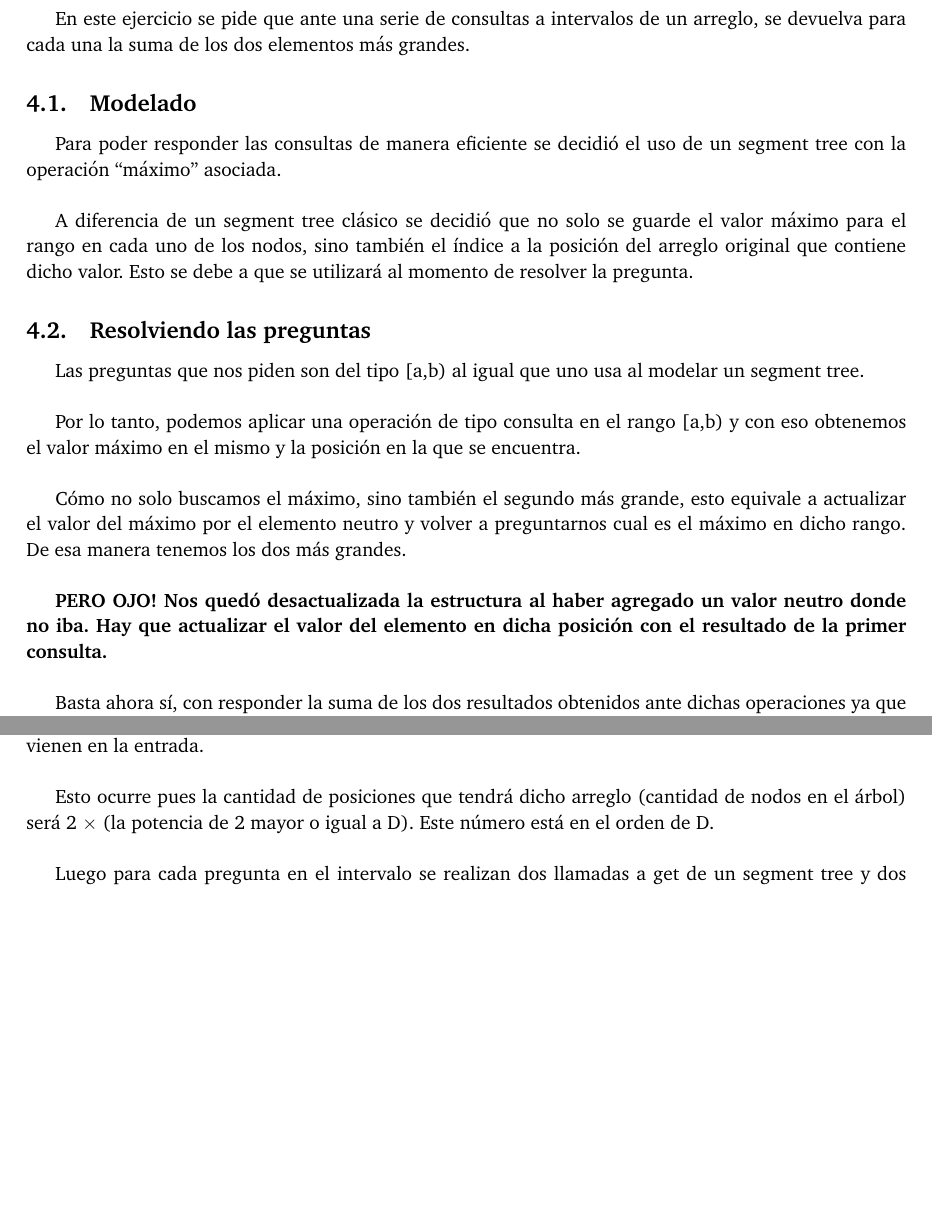
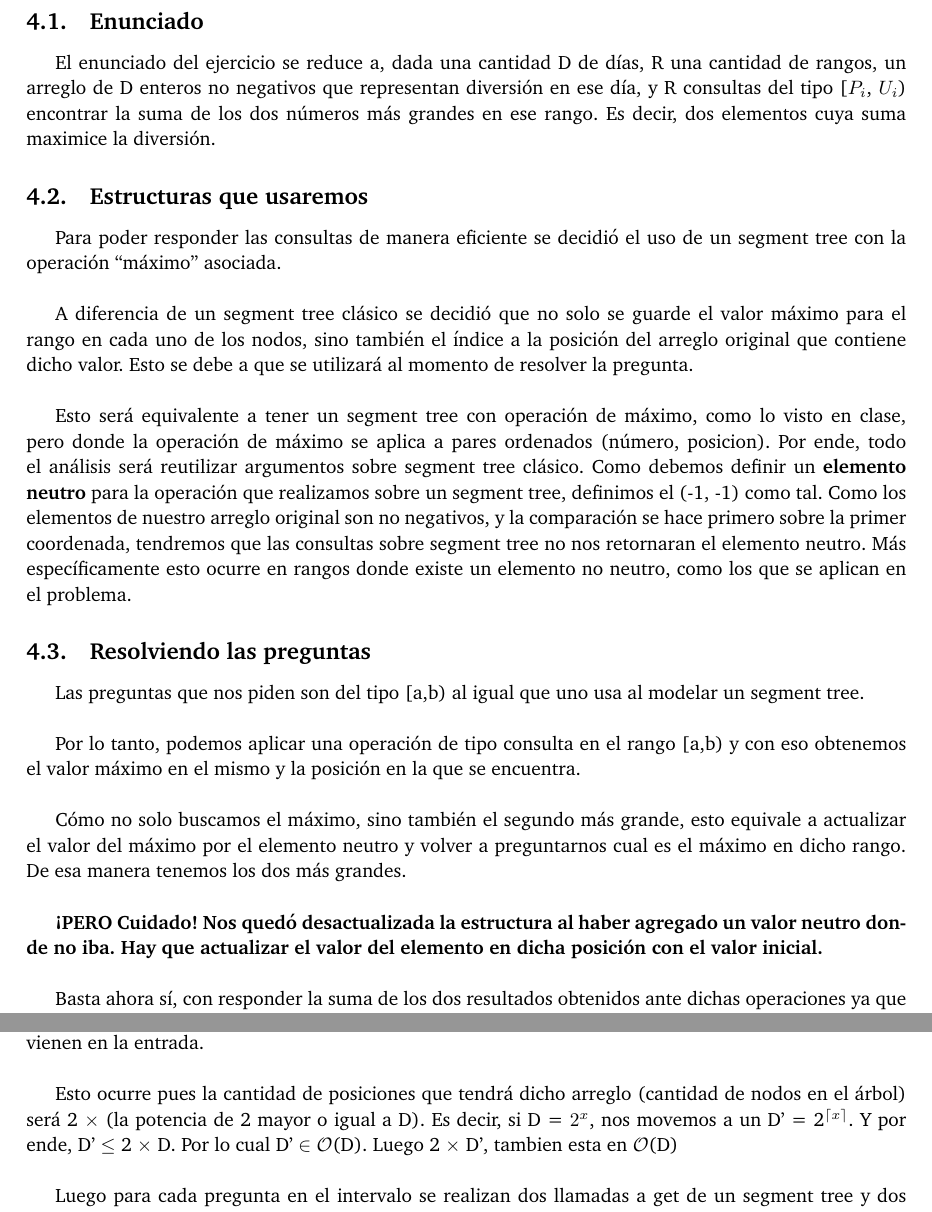
Before and after one commit to ABorgna/pap, a LaTeX document (tp3/doc/informe.tex, which reads tp3/doc/secciones/ej4.tex): two parts of page 11 of 13, joined at a grey line, cut at the place of the change, the shorter picture padded with empty space. Compiled offline with pdfLaTeX.

Commit message:
Cambios en informe de 4

```diff
--- a/tp3/doc/secciones/ej4.tex
+++ b/tp3/doc/secciones/ej4.tex
@@ -1,12 +1,22 @@
 \section{Ejercicio 4}
+\subsection{Enunciado}
+El enunciado del ejercicio se reduce a, dada una cantidad D de días, R una cantidad de rangos, un arreglo
+de D enteros no negativos que representan diversión en ese día, y R consultas del tipo [$P_i$, $U_i$) encontrar
+la suma de los dos números más grandes en ese rango. Es decir, dos elementos cuya suma maximice la diversión.
 
-En este ejercicio se pide que ante una serie de consultas a intervalos de un arreglo, se devuelva para cada una la suma de los dos elementos más grandes.
-
-\subsection{Modelado}
+\subsection{Estructuras que usaremos}
 
 Para poder responder las consultas de manera eficiente se decidió el uso de un segment tree con la operación ``máximo'' asociada.\newline
 
-A diferencia de un segment tree clásico se decidió que no solo se guarde el valor máximo para el rango en cada uno de los nodos, sino también el índice a la posición del arreglo original que contiene dicho valor. Esto se debe a que se utilizará al momento de resolver la pregunta.
+A diferencia de un segment tree clásico se decidió que no solo se guarde el valor máximo para el rango en cada uno de los nodos, sino también el índice a la posición del arreglo original que contiene dicho valor. Esto se debe a que se utilizará al momento de resolver la pregunta.  \newline
+
+\par{
+Esto será equivalente a tener un segment tree con operación de máximo, como lo visto en clase, pero donde la operación de máximo se aplica a pares ordenados (número, posicion).
+Por ende, todo el análisis será reutilizar argumentos sobre segment tree clásico.
+Como debemos definir un \textbf{elemento neutro} para la operación que realizamos sobre un segment tree, definimos
+el (-1, -1) como tal. Como los elementos de nuestro arreglo original son no negativos, y la comparación se hace primero sobre la primer coordenada, tendremos que las consultas sobre segment tree no nos
+retornaran el elemento neutro. Más específicamente esto ocurre en rangos donde existe un elemento no neutro, como los que se aplican en el problema.
+}
 
 \subsection{Resolviendo las preguntas}
 
@@ -16,7 +26,7 @@ Por lo tanto, podemos aplicar una operación de tipo consulta en el rango [a,b)
 
 Cómo no solo buscamos el máximo, sino también el segundo más grande, esto equivale a actualizar el valor del máximo por el elemento neutro y volver a preguntarnos cual es el máximo en dicho rango. De esa manera tenemos los dos más grandes.\newline
 
-\textbf{PERO OJO! Nos quedó desactualizada la estructura al haber agregado un valor neutro donde no iba. Hay que actualizar el valor del elemento en dicha posición con el resultado de la primer consulta.}\newline
+\textbf{¡PERO Cuidado! Nos quedó desactualizada la estructura al haber agregado un valor neutro donde no iba. Hay que actualizar el valor del elemento en dicha posición con el valor inicial.}\newline
 
 Basta ahora sí, con responder la suma de los dos resultados obtenidos ante dichas operaciones ya que tenemos la estructura igual a como la teníamos antes de empezar esta pregunta.
 
@@ -24,7 +34,9 @@ Basta ahora sí, con responder la suma de los dos resultados obtenidos ante dich
 
 El armado de un segment tree tiene como complejidad \bigo(D) siendo D la cantidad de elementos que vienen en la entrada.\newline
 
-Esto ocurre pues la cantidad de posiciones que tendrá dicho arreglo (cantidad de nodos en el árbol) será 2 $\times$ (la potencia de 2 mayor o igual a D). Este número está en el orden de D. \newline
+Esto ocurre pues la cantidad de posiciones que tendrá dicho arreglo (cantidad de nodos en el árbol) será 2 $\times$ (la potencia de 2 mayor o igual a D).
+Es decir, si D = $2^x$, nos movemos a un D' = 2\textsuperscript{$\lceil x \rceil$}. Y por ende, D' $\leq$ 2 $\times$ D. Por lo cual D' $\in$ \bigo(D).
+Luego 2 $\times$ D', tambien esta en \bigo(D) \newline
 
-Luego para cada pregunta en el intervalo se realizan dos llamadas a get de un segment tree y dos llamadas a set. Como bien vimos en clase, se realizan a lo sumo 4 preguntas por nivel del segment tree y al ser un árbol binario completo, tiene éste altura logarítmica y tenemos entonces a lo sumo 4 $\times$ log (D) operaciones de tipo constante (máximo de dos números, operaciones de mayor y retorno de funciones).\newline
+Luego para cada pregunta en el intervalo se realizan dos llamadas a get de un segment tree y dos llamadas a set. Como bien vimos en clase, se realizan a lo sumo 4 preguntas por nivel del segment tree y al ser un árbol binario completo, tiene éste altura logarítmica, así que tenemos entonces a lo sumo 4 $\times$ log (D) operaciones de tipo constante (máximo de dos números, operaciones de mayor y retorno de funciones).\newline
 
```
Also changed, not shown: tp3/doc/secciones/ej4.tex (5 more changed lines).
